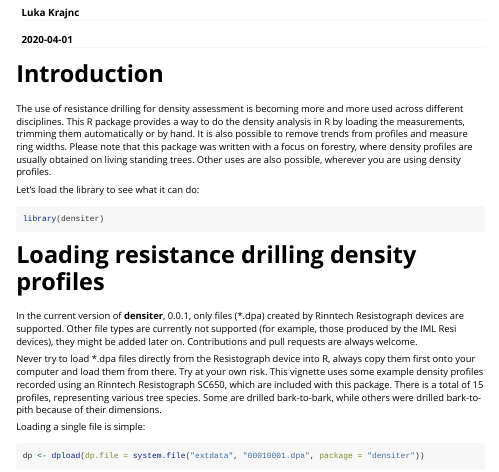
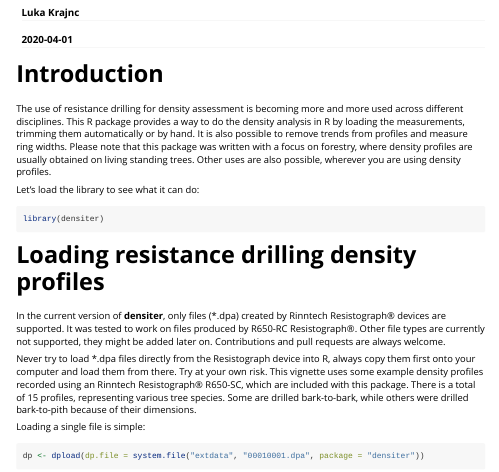
Before and after one commit to krajnc/densitr, an R Markdown document (vignettes/Loading_trimming_profiles.Rmd): the page in a window 1100 px wide, from 70 px down. Rendered offline with R 4.5, knitr and Pandoc, with nearby package versions; some code elsewhere in the file could not run offline.

Commit message:
Update some references to Resistograph

````diff
--- a/vignettes/Loading_trimming_profiles.Rmd
+++ b/vignettes/Loading_trimming_profiles.Rmd
@@ -26,9 +26,9 @@ library(densiter)
 
 
 # Loading resistance drilling density profiles
-In the current version of **densiter**, 0.0.1, only files (*.dpa) created by Rinntech Resistograph devices are supported. Other file types are currently not supported (for example, those produced by the IML Resi devices), they might be added later on. Contributions and pull requests are always welcome.
+In the current version of **densiter**, only files (*.dpa) created by Rinntech Resistograph® devices are supported.  It was tested to work on files produced by R650-RC Resistograph®. Other file types are currently not supported, they might be added later on. Contributions and pull requests are always welcome.
 
-Never try to load *.dpa files directly from the Resistograph device into R, always copy them first onto your computer and load them from there. Try at your own risk. This vignette uses some example density profiles recorded using an Rinntech Resistograph SC650, which are included with this package. There is a total of 15 profiles, representing various tree species. Some are drilled bark-to-bark, while others were drilled bark-to-pith because of their dimensions.
+Never try to load *.dpa files directly from the Resistograph device into R, always copy them first onto your computer and load them from there. Try at your own risk. This vignette uses some example density profiles recorded using an Rinntech Resistograph® R650-SC, which are included with this package. There is a total of 15 profiles, representing various tree species. Some are drilled bark-to-bark, while others were drilled bark-to-pith because of their dimensions.
 
 Loading a single file is simple:
 ```{r}
````
Also changed, not shown: R/load.R (+7 -3 lines), 2 other files.
